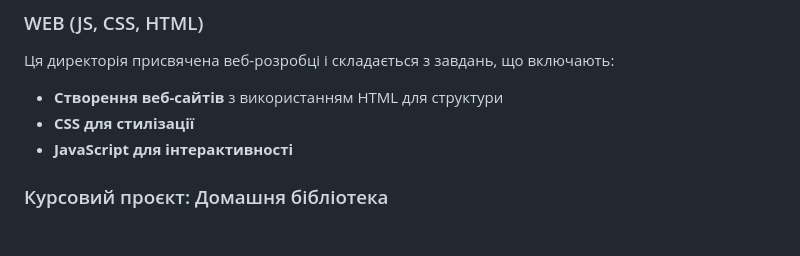
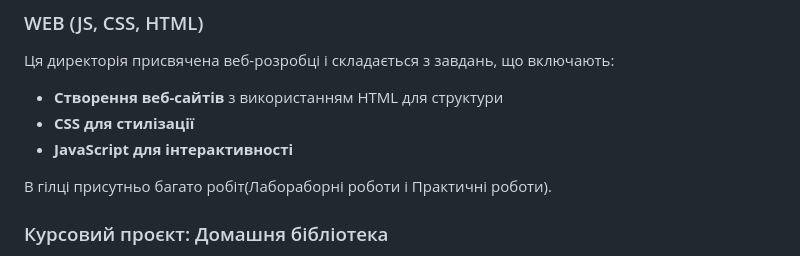
Before and after one commit to arg3ntuum/university, a Markdown page: README.md, the part around the change. Rendered like a GitHub page; blank space fills up the shorter version.

```diff
--- a/README.md
+++ b/README.md
@@ -39,6 +39,8 @@
 - **CSS для стилізації**
 - **JavaScript для інтерактивності**
 
+В гілці присутньо багато робіт(Лабораборні роботи і Практичні роботи).
+
 ### Курсовий проєкт: Домашня бібліотека
 Це домашня бібліотека. При створенні проекту є файл `data.txt`. `data.txt` - це файл-база даних. Спочатку, при запуску проекту потрібно підключити файл базу. Після цього доступні взаємодії з масивом структур (даних). Це:
 
```
